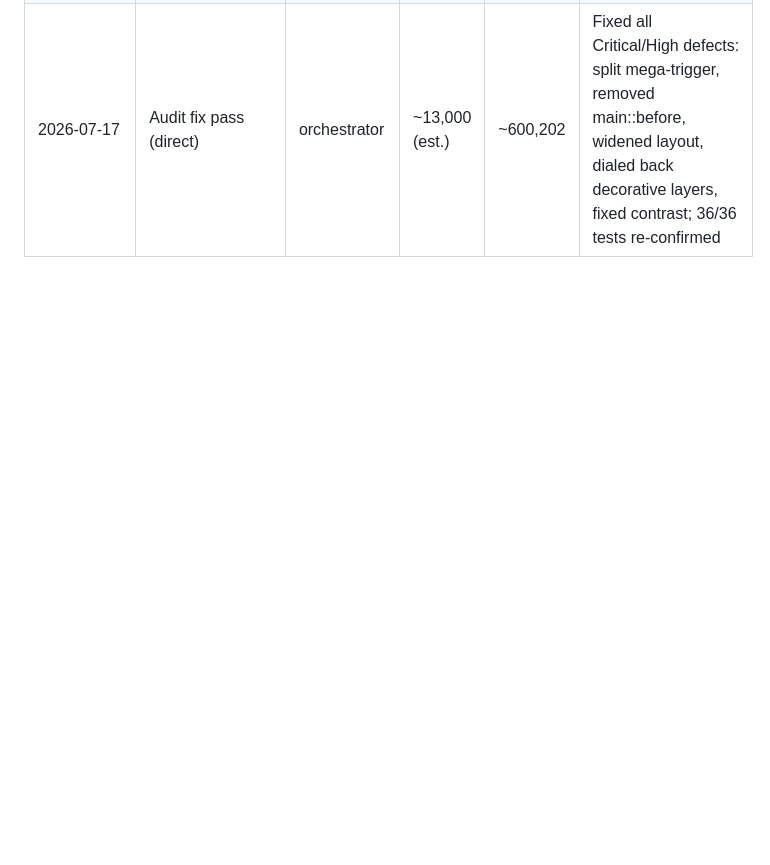
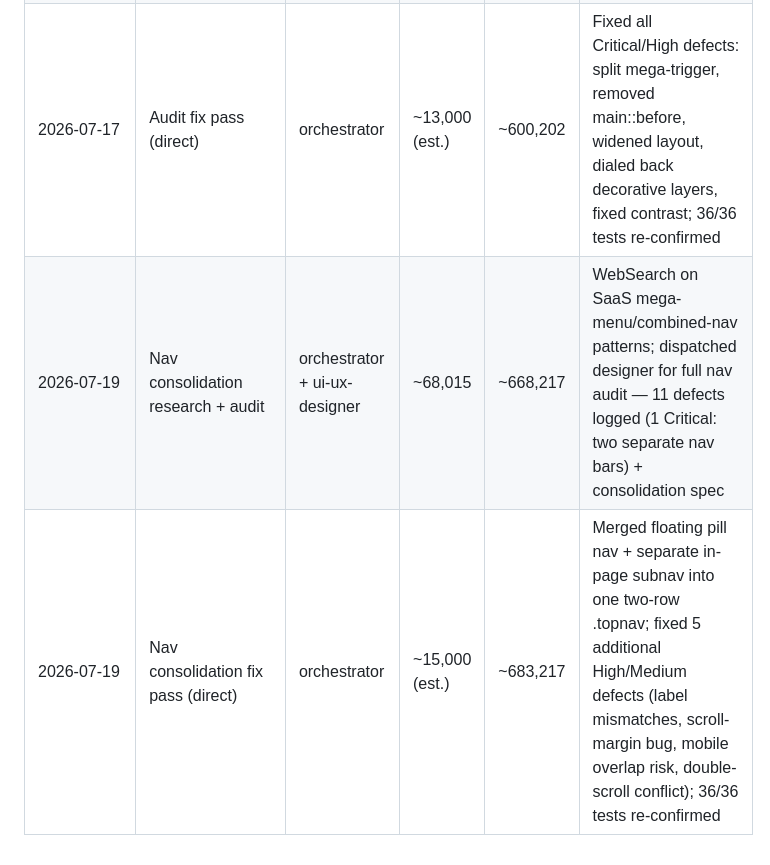
Before and after one commit to tandonakhil/AICluadeCode, a Markdown page: projects/conclave-marketing/USAGE.md, the part around the change. GitHub-like rendering; blank space fills up the shorter version.

```diff
--- a/projects/conclave-marketing/USAGE.md
+++ b/projects/conclave-marketing/USAGE.md
@@ -19,3 +19,5 @@
 | 2026-07-17 | Palette picker + mega-menu + IA consolidation (direct) | orchestrator | ~16,000 (est.) | ~515,946 | 5-palette swatch picker built; mega-menu shipped; Solutions consolidated 5→3 sections; Moss+light applied as new default per human choice |
 | 2026-07-17 | Thorough UX re-audit | ui-ux-designer | 71,256 | 587,202 | 19 defects logged (1 Critical, 8 High) against live site — mega-menu non-navigable trigger, thread-line grid collision, decorative-layer/mockup mismatch, width cap, Moss contrast regression |
 | 2026-07-17 | Audit fix pass (direct) | orchestrator | ~13,000 (est.) | ~600,202 | Fixed all Critical/High defects: split mega-trigger, removed main::before, widened layout, dialed back decorative layers, fixed contrast; 36/36 tests re-confirmed |
+| 2026-07-19 | Nav consolidation research + audit | orchestrator + ui-ux-designer | ~68,015 | ~668,217 | WebSearch on SaaS mega-menu/combined-nav patterns; dispatched designer for full nav audit — 11 defects logged (1 Critical: two separate nav bars) + consolidation spec |
+| 2026-07-19 | Nav consolidation fix pass (direct) | orchestrator | ~15,000 (est.) | ~683,217 | Merged floating pill nav + separate in-page subnav into one two-row .topnav; fixed 5 additional High/Medium defects (label mismatches, scroll-margin bug, mobile overlap risk, double-scroll conflict); 36/36 tests re-confirmed |
```
Also changed, not shown: projects/conclave-marketing/PROJECT_CONTEXT.md (+20 -0 lines).
